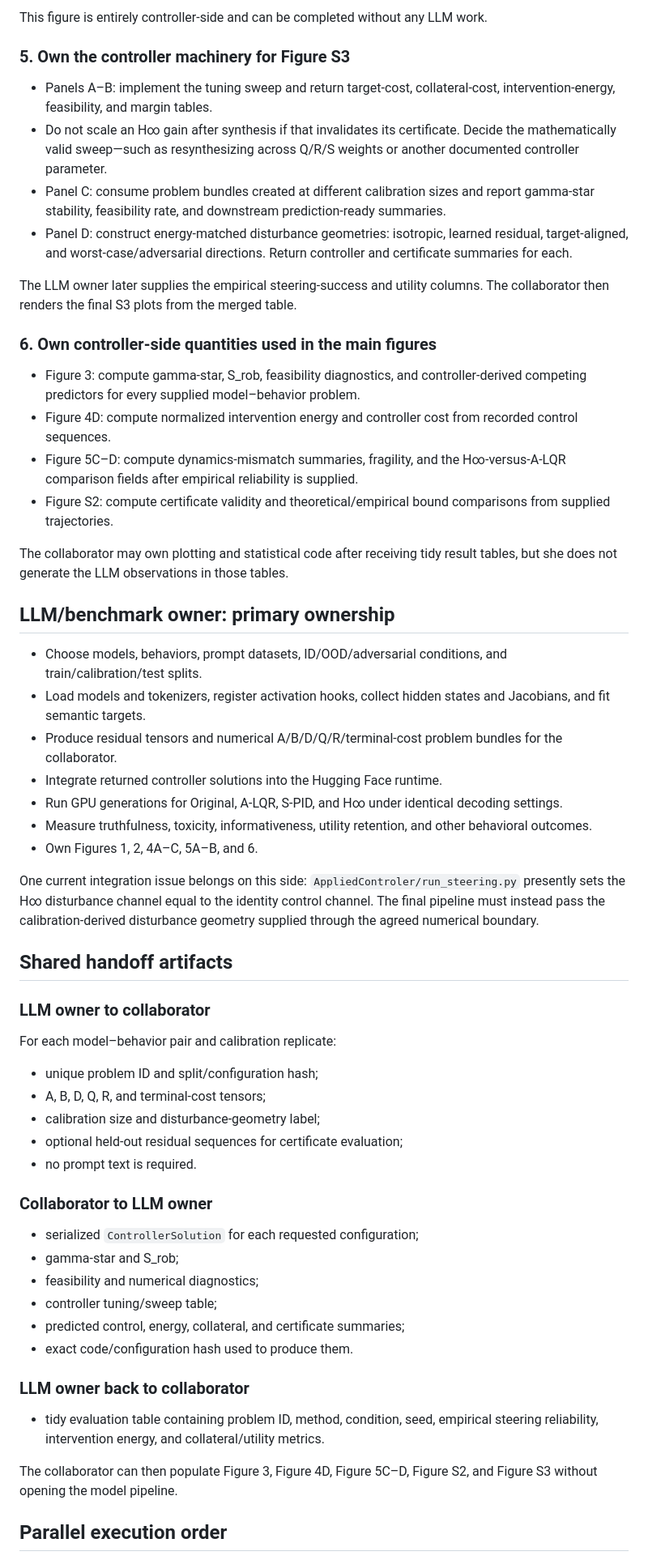
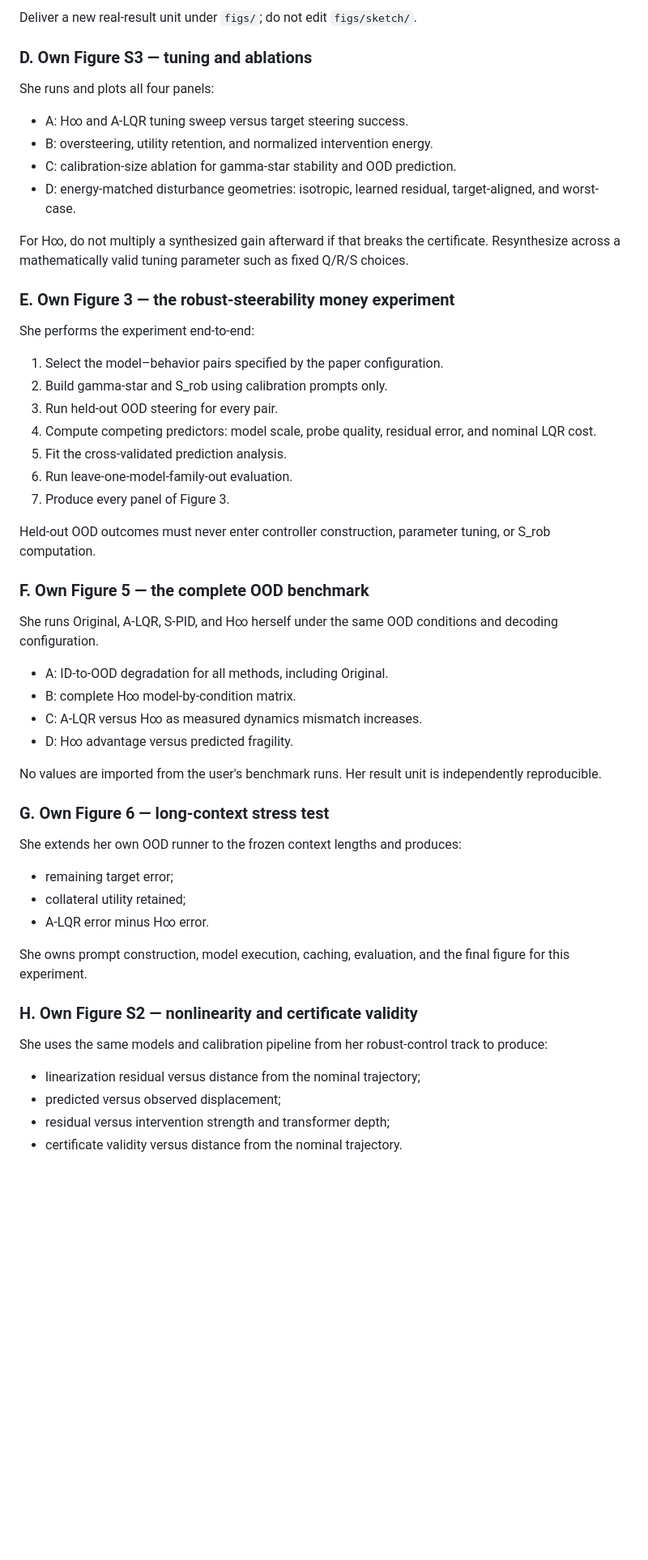
Before and after one commit to rgs2151/controller, a Markdown page: CONTROL_COLLABORATOR_WORKPLAN.md, the part around one of its changes. Shown at 81% size. Drawn GitHub-style; blank space fills up the shorter version.

```diff
--- a/CONTROL_COLLABORATOR_WORKPLAN.md
+++ b/CONTROL_COLLABORATOR_WORKPLAN.md
@@ -67,62 +71,58 @@ Create a real result unit for the four frozen panels:
 
-This figure is entirely controller-side and can be completed without any LLM work.
+Deliver a new real-result unit under `figs/`; do not edit `figs/sketch/`.
 
-### 5. Own the controller machinery for Figure S3
+### D. Own Figure S3 — tuning and ablations
 
-- Panels A–B: implement the tuning sweep and return target-cost, collateral-cost, intervention-energy, feasibility, and margin tables.
-- Do not scale an H∞ gain after synthesis if that invalidates its certificate. Decide the mathematically valid sweep—such as resynthesizing across Q/R/S weights or another documented controller parameter.
-- Panel C: consume problem bundles created at different calibration sizes and report gamma-star stability, feasibility rate, and downstream prediction-ready summaries.
-- Panel D: construct energy-matched disturbance geometries: isotropic, learned residual, target-aligned, and worst-case/adversarial directions. Return controller and certificate summaries for each.
+She runs and plots all four panels:
 
-The LLM owner later supplies the empirical steering-success and utility columns. The collaborator then renders the final S3 plots from the merged table.
+- A: H∞ and A-LQR tuning sweep versus target steering success.
+- B: oversteering, utility retention, and normalized intervention energy.
+- C: calibration-size ablation for gamma-star stability and OOD prediction.
+- D: energy-matched disturbance geometries: isotropic, learned residual, target-aligned, and worst-case.
 
-### 6. Own controller-side quantities used in the main figures
+For H∞, do not multiply a synthesized gain afterward if that breaks the certificate. Resynthesize across a mathematically valid tuning parameter such as fixed Q/R/S choices.
 
-- Figure 3: compute gamma-star, S_rob, feasibility diagnostics, and controller-derived competing predictors for every supplied model–behavior problem.
-- Figure 4D: compute normalized intervention energy and controller cost from recorded control sequences.
-- Figure 5C–D: compute dynamics-mismatch summaries, fragility, and the H∞-versus-A-LQR comparison fields after empirical reliability is supplied.
-- Figure S2: compute certificate validity and theoretical/empirical bound comparisons from supplied trajectories.
+### E. Own Figure 3 — the robust-steerability money experiment
 
-The collaborator may own plotting and statistical code after receiving tidy result tables, but she does not generate the LLM observations in those tables.
+She performs the experiment end-to-end:
 
-## LLM/benchmark owner: primary ownership
+1. Select the model–behavior pairs specified by the paper configuration.
+2. Build gamma-star and S_rob using calibration prompts only.
+3. Run held-out OOD steering for every pair.
+4. Compute competing predictors: model scale, probe quality, residual error, and nominal LQR cost.
+5. Fit the cross-validated prediction analysis.
+6. Run leave-one-model-family-out evaluation.
+7. Produce every panel of Figure 3.
 
-- Choose models, behaviors, prompt datasets, ID/OOD/adversarial conditions, and train/calibration/test splits.
-- Load models and tokenizers, register activation hooks, collect hidden states and Jacobians, and fit semantic targets.
-- Produce residual tensors and numerical A/B/D/Q/R/terminal-cost problem bundles for the collaborator.
-- Integrate returned controller solutions into the Hugging Face runtime.
-- Run GPU generations for Original, A-LQR, S-PID, and H∞ under identical decoding settings.
-- Measure truthfulness, toxicity, informativeness, utility retention, and other behavioral outcomes.
-- Own Figures 1, 2, 4A–C, 5A–B, and 6.
+Held-out OOD outcomes must never enter controller construction, parameter tuning, or S_rob computation.
 
-One current integration issue belongs on this side: `AppliedControler/run_steering.py` presently sets the H∞ disturbance channel equal to the identity control channel. The final pipeline must instead pass the calibration-derived disturbance geometry supplied through the agreed numerical boundary.
+### F. Own Figure 5 — the complete OOD benchmark
 
-## Shared handoff artifacts
+She runs Original, A-LQR, S-PID, and H∞ herself under the same OOD conditions and decoding configuration.
 
-### LLM owner to collaborator
+- A: ID-to-OOD degradation for all methods, including Original.
+- B: complete H∞ model-by-condition matrix.
+- C: A-LQR versus H∞ as measured dynamics mismatch increases.
+- D: H∞ advantage versus predicted fragility.
 
-For each model–behavior pair and calibration replicate:
+No values are imported from the user's benchmark runs. Her result unit is independently reproducible.
 
-- unique problem ID and split/configuration hash;
-- A, B, D, Q, R, and terminal-cost tensors;
-- calibration size and disturbance-geometry label;
-- optional held-out residual sequences for certificate evaluation;
-- no prompt text is required.
+### G. Own Figure 6 — long-context stress test
 
-### Collaborator to LLM owner
+She extends her own OOD runner to the frozen context lengths and produces:
 
-- serialized `ControllerSolution` for each requested configuration;
-- gamma-star and S_rob;
-- feasibility and numerical diagnostics;
-- controller tuning/sweep table;
-- predicted control, energy, collateral, and certificate summaries;
-- exact code/configuration hash used to produce them.
+- remaining target error;
+- collateral utility retained;
+- A-LQR error minus H∞ error.
 
-### LLM owner back to collaborator
+She owns prompt construction, model execution, caching, evaluation, and the final figure for this experiment.
 
-- tidy evaluation table containing problem ID, method, condition, seed, empirical steering reliability, intervention energy, and collateral/utility metrics.
+### H. Own Figure S2 — nonlinearity and certificate validity
 
-The collaborator can then populate Figure 3, Figure 4D, Figure 5C–D, Figure S2, and Figure S3 without opening the model pipeline.
+She uses the same models and calibration pipeline from her robust-control track to produce:
 
-## Parallel execution order
+- linearization residual versus distance from the nominal trajectory;
+- predicted versus observed displacement;
+- residual versus intervention strength and transformer depth;
+- certificate validity versus distance from the nominal trajectory.
 
```
Also changed, not shown: other parts of CONTROL_COLLABORATOR_WORKPLAN.md (+71 -49 lines).
